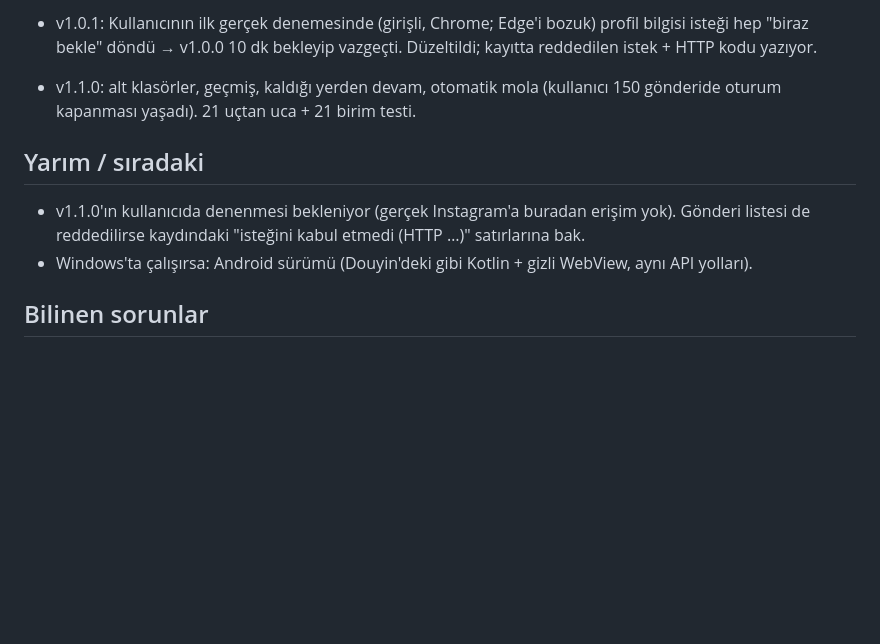
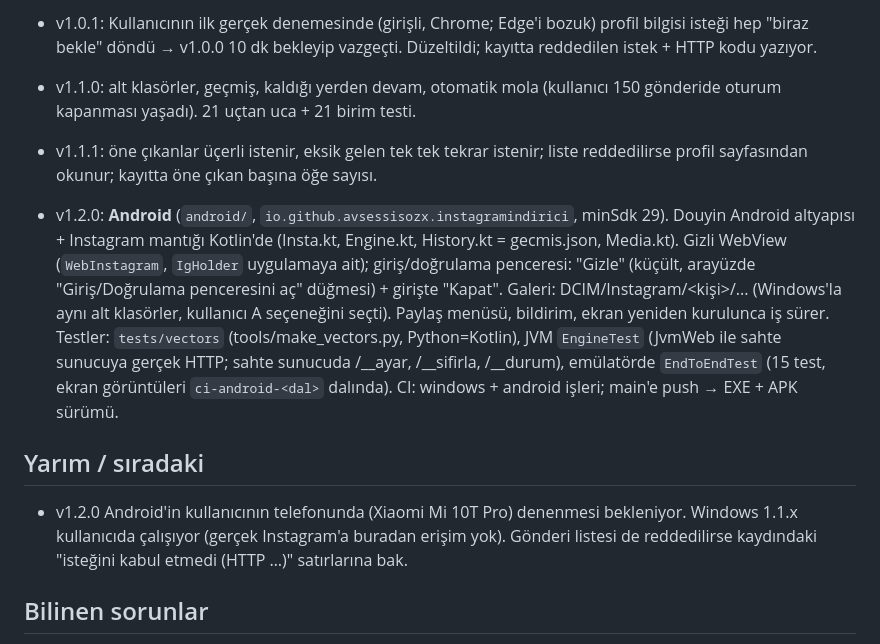
Before and after one commit to avsessisozx/instagram-indirici, a Markdown page: DURUM.md, the part around one of its changes. GitHub-like rendering; blank space fills up the shorter version.

Commit message:
DURUM.md: v1.2.0 (Android)
Co-Authored-By: Claude Opus 5.5 <noreply@anthropic.com>

```diff
--- a/DURUM.md
+++ b/DURUM.md
@@ -55,10 +55,21 @@ Kullanıcı şimdilik kendisi kullanacak; sunucu gerektirmediği için ileride a
 - v1.1.0: alt klasörler, geçmiş, kaldığı yerden devam, otomatik mola (kullanıcı 150 gönderide oturum
   kapanması yaşadı). 21 uçtan uca + 21 birim testi.
 
+- v1.1.1: öne çıkanlar üçerli istenir, eksik gelen tek tek tekrar istenir; liste reddedilirse profil
+  sayfasından okunur; kayıtta öne çıkan başına öğe sayısı.
+- v1.2.0: **Android** (`android/`, `io.github.avsessisozx.instagramindirici`, minSdk 29). Douyin Android
+  altyapısı + Instagram mantığı Kotlin'de (Insta.kt, Engine.kt, History.kt = gecmis.json, Media.kt).
+  Gizli WebView (`WebInstagram`, `IgHolder` uygulamaya ait); giriş/doğrulama penceresi: "Gizle" (küçült,
+  arayüzde "Giriş/Doğrulama penceresini aç" düğmesi) + girişte "Kapat". Galeri: DCIM/Instagram/<kişi>/...
+  (Windows'la aynı alt klasörler, kullanıcı A seçeneğini seçti). Paylaş menüsü, bildirim, ekran
+  yeniden kurulunca iş sürer. Testler: `tests/vectors` (tools/make_vectors.py, Python=Kotlin), JVM
+  `EngineTest` (JvmWeb ile sahte sunucuya gerçek HTTP; sahte sunucuda /__ayar, /__sifirla, /__durum),
+  emülatörde `EndToEndTest` (15 test, ekran görüntüleri `ci-android-<dal>` dalında).
+  CI: windows + android işleri; main'e push → EXE + APK sürümü.
+
 ## Yarım / sıradaki
-- v1.1.0'ın kullanıcıda denenmesi bekleniyor (gerçek Instagram'a buradan erişim yok). Gönderi listesi de
+- v1.2.0 Android'in kullanıcının telefonunda (Xiaomi Mi 10T Pro) denenmesi bekleniyor. Windows 1.1.x kullanıcıda çalışıyor (gerçek Instagram'a buradan erişim yok). Gönderi listesi de
   reddedilirse kaydındaki "isteğini kabul etmedi (HTTP …)" satırlarına bak.
-- Windows'ta çalışırsa: Android sürümü (Douyin'deki gibi Kotlin + gizli WebView, aynı API yolları).
 
 ## Bilinen sorunlar
 - Kayıtlı açık hata yok. Instagram doc_id'leri zamanla değişebilir (o zaman REST/kaydırma yedekleri devreye girer).
```
Also changed, not shown: other parts of DURUM.md (+1 -1 lines).
